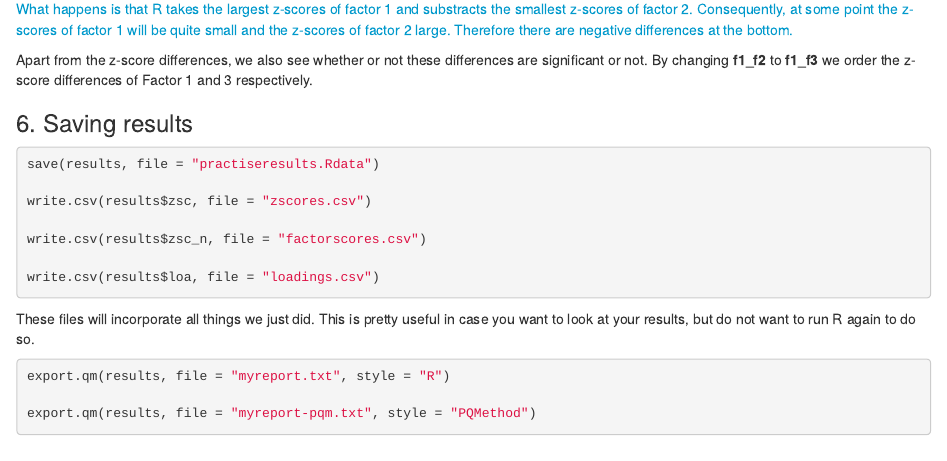
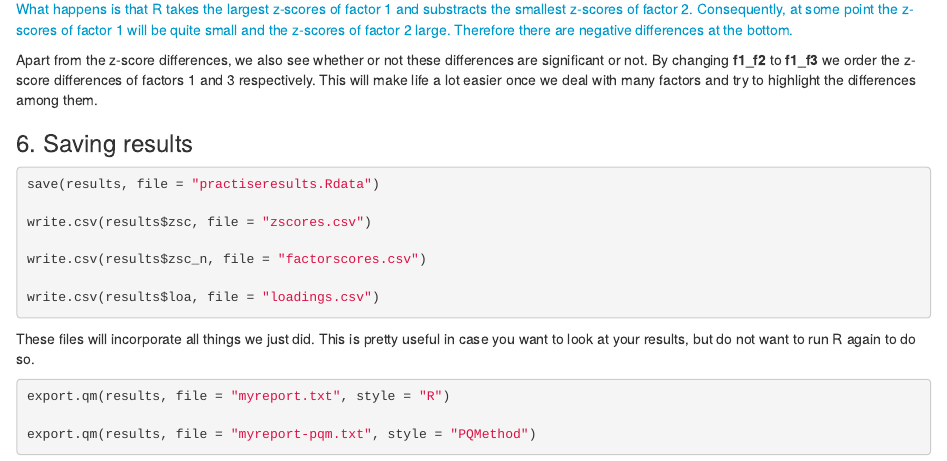
Before and after one commit to crokology/QforR, an R Markdown document (Instructions.Rmd): the page in a window 1100 px wide, from 5980 px down. Rendered offline with R 4.5, knitr and Pandoc, with nearby package versions; some code elsewhere in the file could not run offline.

Commit message:
commit from Rstudio

````diff
--- a/Instructions.Rmd
+++ b/Instructions.Rmd
@@ -229,7 +229,7 @@ results$qdc[order(results$qdc$f1_f2, decreasing = T), ]
 <span style="color: #0099cc;">What we see here is that statements at the top and statements and the bottom appear to be significantly differently evaluated by the two factors. What happens is that R takes the largest z-scores of factor 1 and substracts the smallest z-scores of factor 2. Consequently, at some point the z-scores of factor 1 will be quite small and the z-scores of factor 2 large. Therefore there are negative differences at the bottom.</span>
 
 
-Apart from the z-score differences, we also see whether or not these differences are significant or not. By changing **f1_f2** to **f1_f3** we order the z-score differences of Factor 1 and 3 respectively.
+Apart from the z-score differences, we also see whether or not these differences are significant or not. By changing **f1_f2** to **f1_f3** we order the z-score differences of factors 1 and 3 respectively. This will make life a lot easier once we deal with many factors and try to highlight the differences among them.
 
 ### 6. Saving results
 ```r
````
